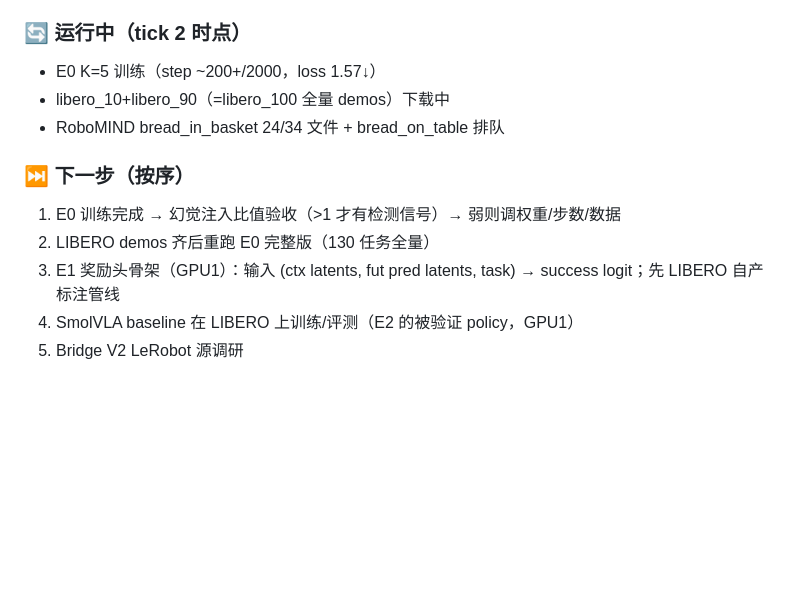
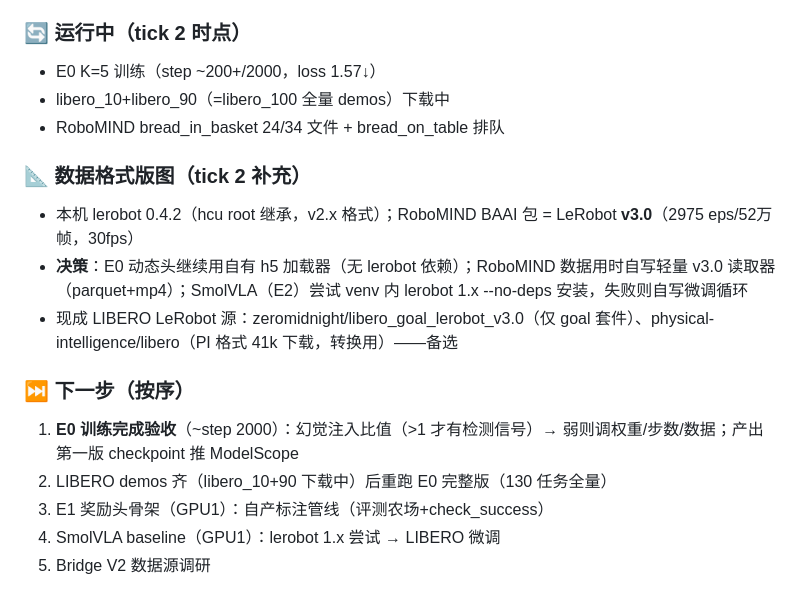
Before and after one commit to Algorineko/halo-wam, a Markdown page: docs/progress.md, the part around the change. Rendered like a GitHub page; blank space fills up the shorter version.

Commit message:
tick2b: 数据格式版图厘清（lerobot 0.4.2 vs v3.0 包）+ 下一步排序
Co-Authored-By: Claude Code <noreply@anthropic.com>

```diff
--- a/docs/progress.md
+++ b/docs/progress.md
@@ -59,9 +59,14 @@
 - libero_10+libero_90（=libero_100 全量 demos）下载中
 - RoboMIND bread_in_basket 24/34 文件 + bread_on_table 排队
 
+### 📐 数据格式版图（tick 2 补充）
+- 本机 lerobot 0.4.2（hcu root 继承，v2.x 格式）；RoboMIND BAAI 包 = LeRobot **v3.0**（2975 eps/52万帧，30fps）
+- **决策**：E0 动态头继续用自有 h5 加载器（无 lerobot 依赖）；RoboMIND 数据用时自写轻量 v3.0 读取器（parquet+mp4）；SmolVLA（E2）尝试 venv 内 lerobot 1.x --no-deps 安装，失败则自写微调循环
+- 现成 LIBERO LeRobot 源：zeromidnight/libero_goal_lerobot_v3.0（仅 goal 套件）、physical-intelligence/libero（PI 格式 41k 下载，转换用）——备选
+
 ### ⏭️ 下一步（按序）
-1. E0 训练完成 → 幻觉注入比值验收（>1 才有检测信号）→ 弱则调权重/步数/数据
-2. LIBERO demos 齐后重跑 E0 完整版（130 任务全量）
-3. E1 奖励头骨架（GPU1）：输入 (ctx latents, fut pred latents, task) → success logit；先 LIBERO 自产标注管线
-4. SmolVLA baseline 在 LIBERO 上训练/评测（E2 的被验证 policy，GPU1）
-5. Bridge V2 LeRobot 源调研
+1. **E0 训练完成验收**（~step 2000）：幻觉注入比值（>1 才有检测信号）→ 弱则调权重/步数/数据；产出第一版 checkpoint 推 ModelScope
+2. LIBERO demos 齐（libero_10+90 下载中）后重跑 E0 完整版（130 任务全量）
+3. E1 奖励头骨架（GPU1）：自产标注管线（评测农场+check_success）
+4. SmolVLA baseline（GPU1）：lerobot 1.x 尝试 → LIBERO 微调
+5. Bridge V2 数据源调研
```
